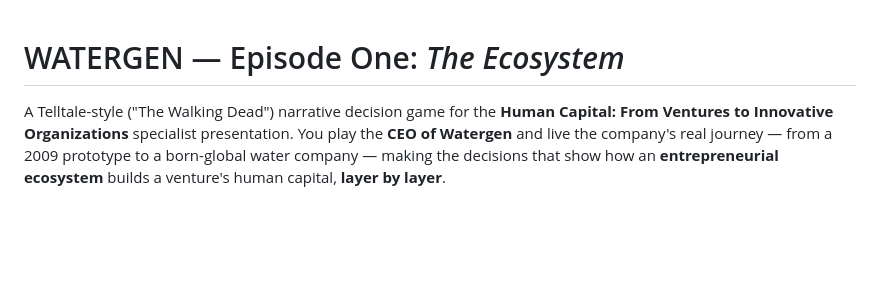
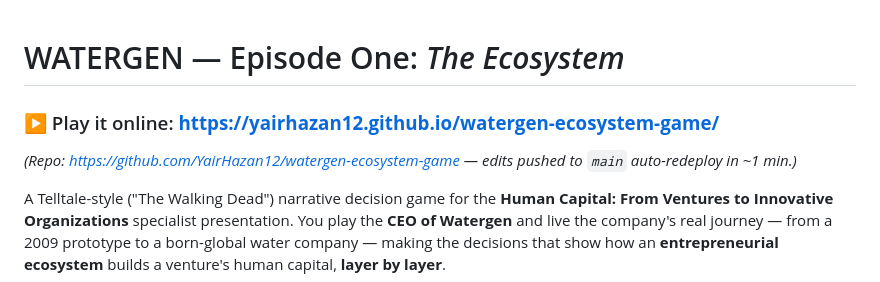
Before and after one commit to YairHazan12/watergen-ecosystem-game, a Markdown page: README.md, the part around the change. Rendered like a GitHub page; blank space fills up the shorter version.

Commit message:
docs: add live Pages URL
Co-Authored-By: Claude Opus 4.7 (1M context) <noreply@anthropic.com>

```diff
--- a/README.md
+++ b/README.md
@@ -1,4 +1,8 @@
 # WATERGEN — Episode One: *The Ecosystem*
+
+### ▶ Play it online: **https://yairhazan12.github.io/watergen-ecosystem-game/**
+*(Repo: https://github.com/YairHazan12/watergen-ecosystem-game — edits pushed to `main` auto-redeploy in ~1 min.)*
+
 
 A Telltale-style ("The Walking Dead") narrative decision game for the
 **Human Capital: From Ventures to Innovative Organizations** specialist
```
